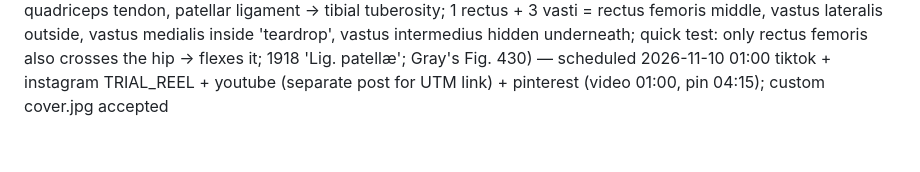
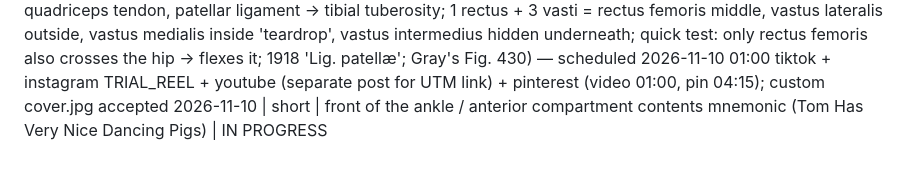
Before and after one commit to ituraev97/bookplume-media, a Markdown page: topics.md, the part around the change. Rendered like a GitHub page.

Commit message:
topics: front-of-ankle short in progress

```diff
--- a/topics.md
+++ b/topics.md
@@ -76,3 +76,4 @@
 2026-11-09 | long | arteries of the upper limb: 3 landmarks (1st rib, teres major, cubital fossa ~neck of radius), subclavian (R from brachiocephalic, L from arch; anterior scalene 3 parts; VITamin C & D: vertebral, internal thoracic, thyrocervical, costocervical, dorsal scapular), axillary (sheath + plexus cords; pectoralis minor 3 parts 1-2-3; Screw The Lawyer Save A Patient), brachial (medial to biceps, profunda brachii + radial nerve in radial groove, sup/inf ulnar collateral, median nerve lateral → crosses in front → medial, cubital fossa TAN, brachial pulse/BP), radial (under brachioradialis, pulse lateral to FCR, snuffbox, 1st dorsal interosseous, radial recurrent, princeps pollicis, radialis indicis), ulnar (larger, common interosseous → ant/post, ulnar recurrents, Guyon canal), superficial palmar arch (ulnar, Boeckel line, digital) vs deep (radial, bases of metacarpals, 1 finger width proximal), Allen test anatomy (Arteries of the Upper Limb Made Easy) — scheduled 2026-11-10 00:00 youtube
 2026-11-09 | short | carpal tunnel contents mnemonic (4-4-1-1 = 10: 4 flexor digitorum superficialis on top, 4 flexor digitorum profundus underneath, flexor pollicis longus, median nerve = only nerve inside; roof flexor retinaculum (1918 plate 'transverse carpal ligament'), floor carpal bones; FCR + palmaris longus not inside; quick test: ulnar nerve inside? → no, Guyon's canal; Gray's Fig. 422) — scheduled 22:00 tiktok,instagram REEL,facebook + youtube (separate post for UTM link) + pinterest (video 22:00, pin 01:10) + instagram carousel 6 slides 2026-11-10 13:00; custom cover.jpg accepted
 2026-11-09 | short | kneecap grows inside a tendon + quadriceps mnemonic (surprising fact framed as a list: patella = sesamoid bone in the quadriceps tendon, patellar ligament → tibial tuberosity; 1 rectus + 3 vasti = rectus femoris middle, vastus lateralis outside, vastus medialis inside 'teardrop', vastus intermedius hidden underneath; quick test: only rectus femoris also crosses the hip → flexes it; 1918 'Lig. patellæ'; Gray's Fig. 430) — scheduled 2026-11-10 01:00 tiktok + instagram TRIAL_REEL + youtube (separate post for UTM link) + pinterest (video 01:00, pin 04:15); custom cover.jpg accepted
+2026-11-10 | short | front of the ankle / anterior compartment contents mnemonic (Tom Has Very Nice Dancing Pigs) | IN PROGRESS
```
